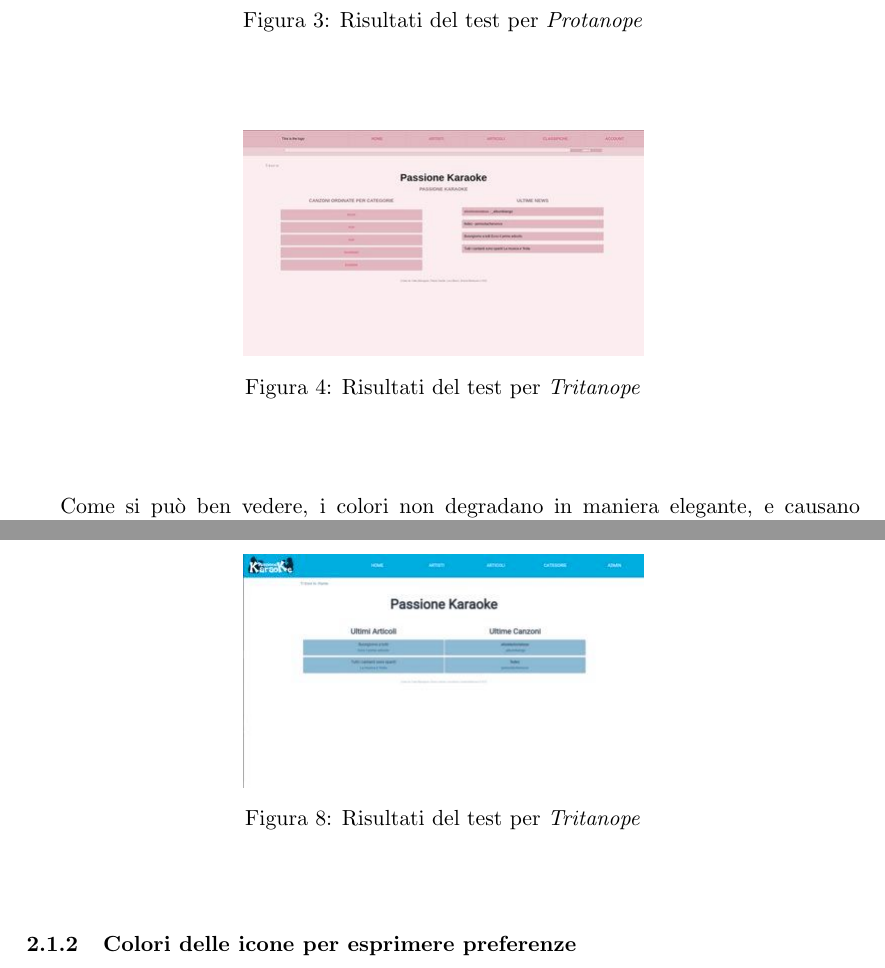
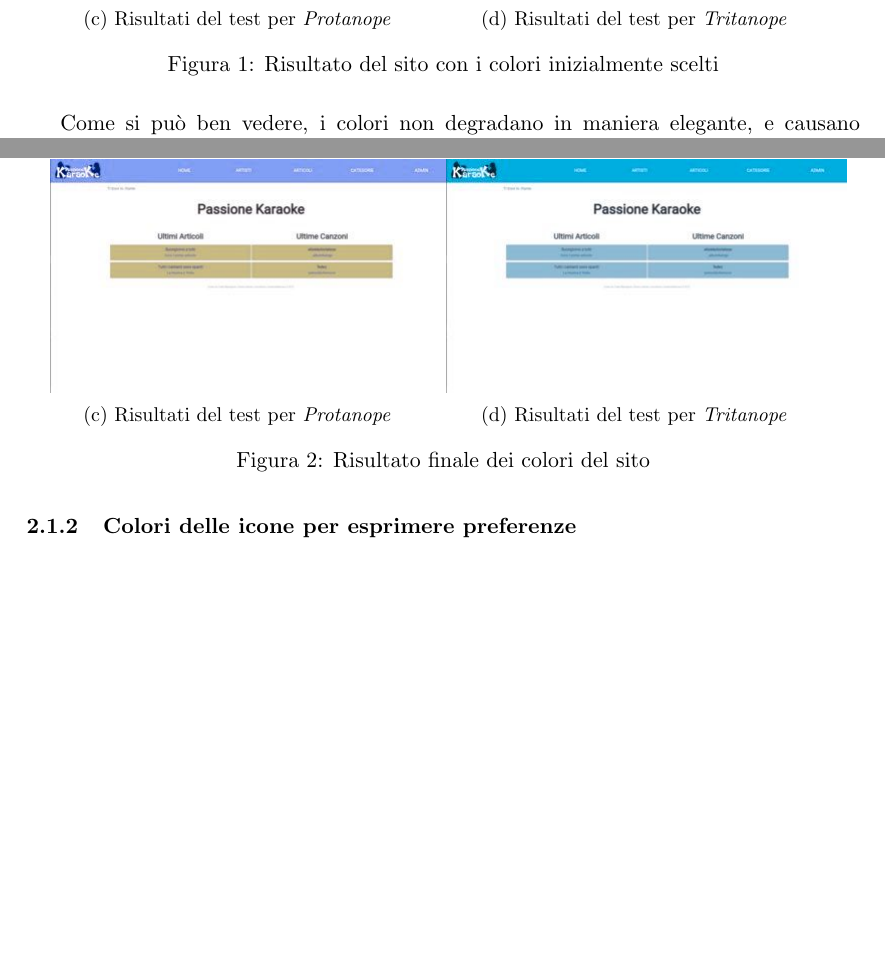
Before and after one commit to Hexamini/PassioneKaraoke, a LaTeX document (doc/main.tex, which reads doc/res/chapter/design/accessibilita.tex): two parts of pages 5 and 7 of 19 before the commit and two parts of pages 5 and 6 of 19 after it, joined at a grey line, cut so that both start at the same text, the shorter picture padded with empty space. Compiled offline with pdfLaTeX.

Commit message:
Posizionate immagini in linea

```diff
--- a/doc/res/chapter/design/accessibilita.tex
+++ b/doc/res/chapter/design/accessibilita.tex
@@ -22,2 +26,13 @@
+    \begin{subfigure}[b]{0.45\textwidth}
+        \includegraphics[scale=0.5]{firstImgProtanope}
+        \caption{Risultati del test per \textit{Protanope}}
+    \end{subfigure}
+    ~
+    \begin{subfigure}[b]{0.45\textwidth}
+        \includegraphics[scale=0.5]{firstImgTritanope}
+        \caption{Risultati del test per \textit{Tritanope}}
+    \end{subfigure}
+    ~
+    \caption{Risultato del sito con i colori inizialmente scelti}
 \end{figure}
 
@@ -32 +38,0 @@
-    \item[]
@@ -37,16 +39,3 @@
-            \caption{Risultati del test per \textit{Protanope}}
-        \end{figure}
-
-    \item[]
-        \begin{figure}[H]
-
-            \centering
-            \includegraphics[scale=0.5]{firstImgTritanope}
-            \caption{Risultati del test per \textit{Tritanope}}
-        \end{figure}
-
-\end{itemize}
 
 Come si può ben vedere, i colori non degradano in maniera elegante, e causano invece una distorsione troppo forte. Si è quindi deciso di cambiarli, ottenendo i seguenti risultati:
-\begin{itemize}
 
@@ -54,4 +42,3 @@
 \begin{figure}[H]
-
     \centering
-            \includegraphics[scale=0.125]{lastImgNormal}
+    \begin{subfigure}[b]{0.45\textwidth}
@@ -58 +46,2 @@
         \caption{Design del sito con i colori finali}
+    \end{subfigure}
@@ -65,2 +50,5 @@
         \includegraphics[scale=0.5]{lastImgDeuteranope}
         \caption{Risultati del test per \textit{Deuteranope}}
+    \end{subfigure}
+    \newline
+    \begin{subfigure}[b]{0.45\textwidth}
@@ -73,16 +55,14 @@
         \includegraphics[scale=0.5]{lastImgProtanope}
         \caption{Risultati del test per \textit{Protanope}}
-        \end{figure}
-
-    \item[]
-        \begin{figure}[H]
-
-            \centering
+    \end{subfigure}
+    ~
+    \begin{subfigure}[b]{0.45\textwidth}
         \includegraphics[scale=0.5]{lastImgTritanope}
         \caption{Risultati del test per \textit{Tritanope}}
+    \end{subfigure}
+    ~
+    \caption{Risultato finale dei colori del sito}
 \end{figure}
-
-\end{itemize}
 
 
 \subsubsection{Colori delle icone per esprimere preferenze}
```
Also changed, not shown: doc/res/chapter/design/accessibilita.tex (44 more changed lines). Lines whose indentation alone changed are shown as unchanged.
